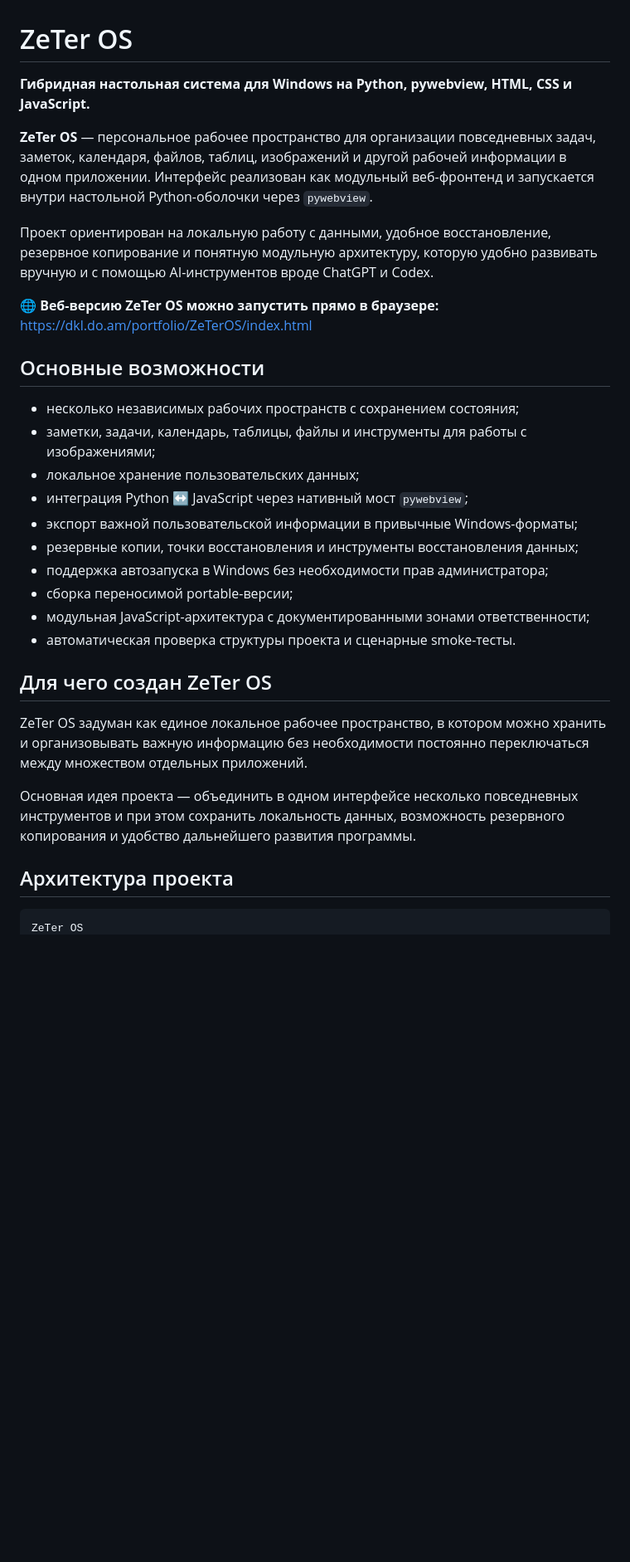
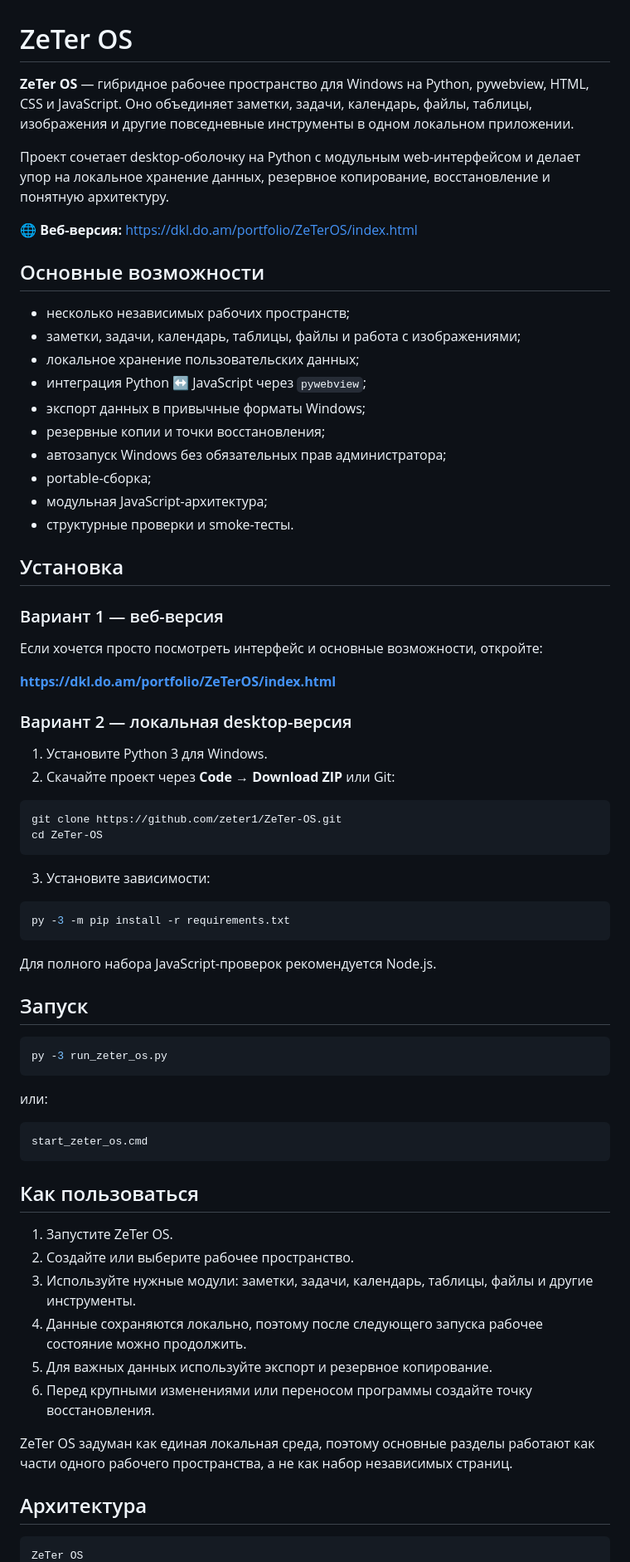
Before and after one commit to zeter1/ZeTer-OS, a Markdown page: README.md, the part around one of its changes. Shown at 83% size. Drawn GitHub-style; blank space fills up the shorter version.

Commit message:
Improve README with installation and usage guide

````diff
--- a/README.md
+++ b/README.md
@@ -1,33 +1,74 @@
 # ZeTer OS
 
-**Гибридная настольная система для Windows на Python, pywebview, HTML, CSS и JavaScript.**
+**ZeTer OS** — гибридное рабочее пространство для Windows на Python, pywebview, HTML, CSS и JavaScript. Оно объединяет заметки, задачи, календарь, файлы, таблицы, изображения и другие повседневные инструменты в одном локальном приложении.
 
-**ZeTer OS** — персональное рабочее пространство для организации повседневных задач, заметок, календаря, файлов, таблиц, изображений и другой рабочей информации в одном приложении. Интерфейс реализован как модульный веб-фронтенд и запускается внутри настольной Python-оболочки через `pywebview`.
+Проект сочетает desktop-оболочку на Python с модульным web-интерфейсом и делает упор на локальное хранение данных, резервное копирование, восстановление и понятную архитектуру.
 
-Проект ориентирован на локальную работу с данными, удобное восстановление, резервное копирование и понятную модульную архитектуру, которую удобно развивать вручную и с помощью AI-инструментов вроде ChatGPT и Codex.
-
-🌐 **Веб-версию ZeTer OS можно запустить прямо в браузере:** [https://dkl.do.am/portfolio/ZeTerOS/index.html](https://dkl.do.am/portfolio/ZeTerOS/index.html)
+🌐 **Веб-версия:** https://dkl.do.am/portfolio/ZeTerOS/index.html
 
 ## Основные возможности
 
-- несколько независимых рабочих пространств с сохранением состояния;
-- заметки, задачи, календарь, таблицы, файлы и инструменты для работы с изображениями;
+- несколько независимых рабочих пространств;
+- заметки, задачи, календарь, таблицы, файлы и работа с изображениями;
 - локальное хранение пользовательских данных;
-- интеграция Python ↔ JavaScript через нативный мост `pywebview`;
-- экспорт важной пользовательской информации в привычные Windows-форматы;
-- резервные копии, точки восстановления и инструменты восстановления данных;
-- поддержка автозапуска в Windows без необходимости прав администратора;
-- сборка переносимой portable-версии;
-- модульная JavaScript-архитектура с документированными зонами ответственности;
-- автоматическая проверка структуры проекта и сценарные smoke-тесты.
+- интеграция Python ↔ JavaScript через `pywebview`;
+- экспорт данных в привычные форматы Windows;
+- резервные копии и точки восстановления;
+- автозапуск Windows без обязательных прав администратора;
+- portable-сборка;
+- модульная JavaScript-архитектура;
+- структурные проверки и smoke-тесты.
 
-## Для чего создан ZeTer OS
+## Установка
 
-ZeTer OS задуман как единое локальное рабочее пространство, в котором можно хранить и организовывать важную информацию без необходимости постоянно переключаться между множеством отдельных приложений.
+### Вариант 1 — веб-версия
 
-Основная идея проекта — объединить в одном интерфейсе несколько повседневных инструментов и при этом сохранить локальность данных, возможность резервного копирования и удобство дальнейшего развития программы.
+Если хочется просто посмотреть интерфейс и основные возможности, откройте:
 
-## Архитектура проекта
+**https://dkl.do.am/portfolio/ZeTerOS/index.html**
+
+### Вариант 2 — локальная desktop-версия
+
+1. Установите Python 3 для Windows.
+2. Скачайте проект через **Code → Download ZIP** или Git:
+
+```bash
+git clone https://github.com/zeter1/ZeTer-OS.git
+cd ZeTer-OS
+```
+
+3. Установите зависимости:
+
+```powershell
+py -3 -m pip install -r requirements.txt
+```
+
+Для полного набора JavaScript-проверок рекомендуется Node.js.
+
+## Запуск
+
+```powershell
+py -3 run_zeter_os.py
+```
+
+или:
+
+```text
+start_zeter_os.cmd
+```
+
+## Как пользоваться
+
+1. Запустите ZeTer OS.
+2. Создайте или выберите рабочее пространство.
+3. Используйте нужные модули: заметки, задачи, календарь, таблицы, файлы и другие инструменты.
+4. Данные сохраняются локально, поэтому после следующего запуска рабочее состояние можно продолжить.
+5. Для важных данных используйте экспорт и резервное копирование.
+6. Перед крупными изменениями или переносом программы создайте точку восстановления.
+
+ZeTer OS задуман как единая локальная среда, поэтому основные разделы работают как части одного рабочего пространства, а не как набор независимых страниц.
+
+## Архитектура
 
 ```text
 ZeTer OS
````
Also changed, not shown: other parts of README.md (+24 -74 lines).
